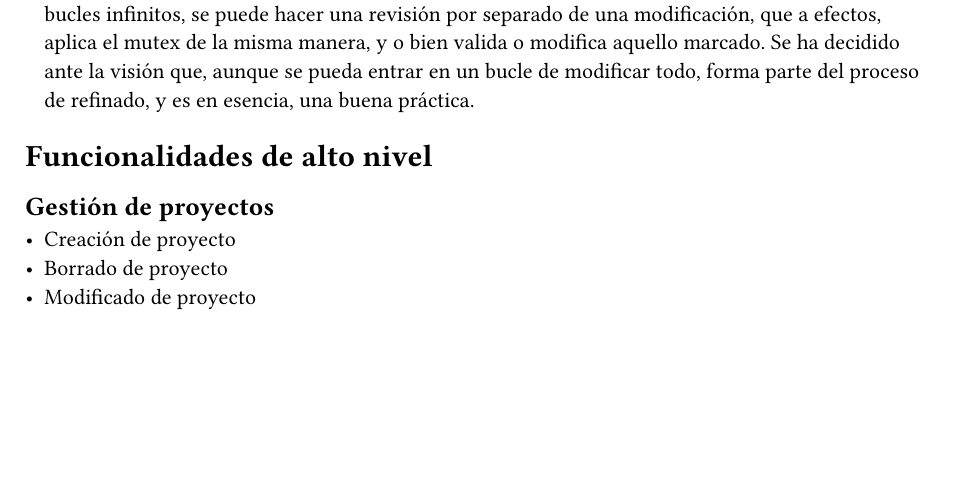
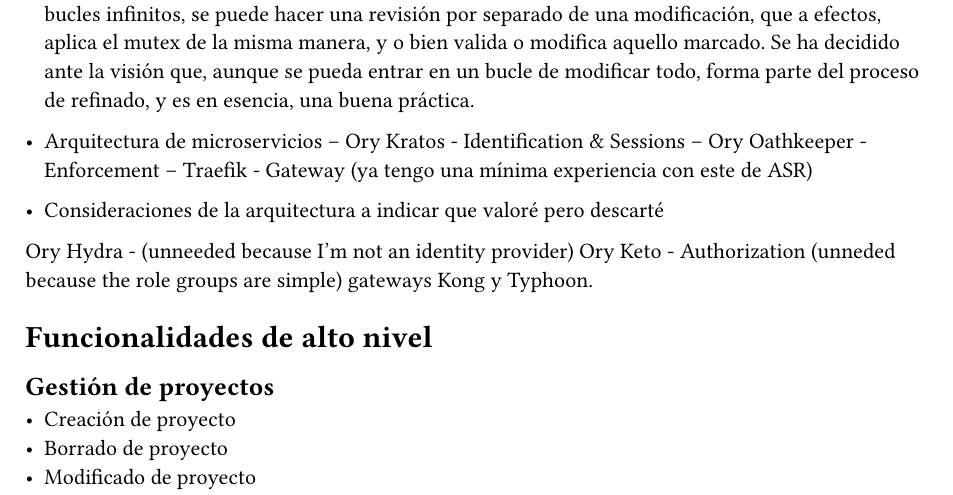
Before and after one commit to Y4vra/IRBoard, a Typst document (apuntes.typ): part of page 1 of 3, cut so that both start at the same text, the shorter picture padded with empty space. Compiled offline with Typst 0.15.

Commit message:
feat: adds the architecture decisions to the notes

```diff
--- a/apuntes.typ
+++ b/apuntes.typ
@@ -22,6 +22,14 @@
 
 - La asociación entre elementos a fin de marcar como pendientes de revisar debe ser bidireccional, y de forma que el patrón de publicador-suscriptor debe estar unido para cada entidad. Para evitar bucles infinitos, se puede hacer una revisión por separado de una modificación, que a efectos, aplica el mutex de la misma manera, y o bien valida o modifica aquello marcado. Se ha decidido ante la visión que, aunque se pueda entrar en un bucle de modificar todo, forma parte del proceso de refinado, y es en esencia, una buena práctica.
 
+- Arquitectura de microservicios
+  -- Ory Kratos - Identification & Sessions
+  -- Ory Oathkeeper - Enforcement
+  -- Traefik - Gateway (ya tengo una mínima experiencia con este de ASR)
+- Consideraciones de la arquitectura a indicar que valoré pero descarté
+Ory Hydra - (unneeded because I'm not an identity provider)
+Ory Keto - Authorization (unneded because the role groups are simple)
+gateways Kong y Typhoon.
 
 = Funcionalidades de alto nivel
 == Gestión de proyectos
```
